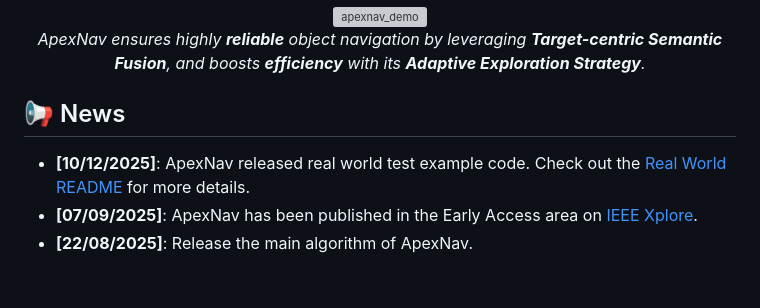
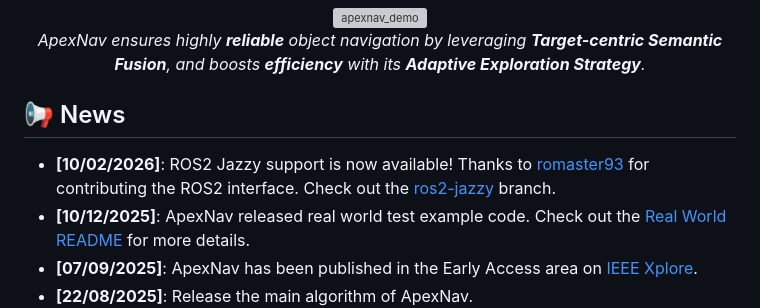
Before and after one commit to Robotics-STAR-Lab/ApexNav, a Markdown page: README.md, the part around one of its changes. Drawn GitHub-style; blank space fills up the shorter version; grey boxes are pictures that could not be loaded.

Commit message:
docs: Announce ROS2 Jazzy support.

```diff
--- a/README.md
+++ b/README.md
@@ -41,6 +41,7 @@
 </div>
 
 ## 📢 News
+- **[10/02/2026]**: ROS2 Jazzy support is now available! Thanks to [romaster93](https://github.com/romaster93) for contributing the ROS2 interface. Check out the [ros2-jazzy](https://github.com/Robotics-STAR-Lab/ApexNav/tree/ros2-jazzy) branch.
 - **[10/12/2025]**: ApexNav released real world test example code. Check out the [Real World README](./real_world_test_example/README.md) for more details.
 - **[07/09/2025]**: ApexNav has been published in the Early Access area on [IEEE Xplore](https://ieeexplore.ieee.org/document/11150727).
 - **[22/08/2025]**: Release the main algorithm of ApexNav.
```
Also changed, not shown: other parts of README.md (+2 -2 lines).
